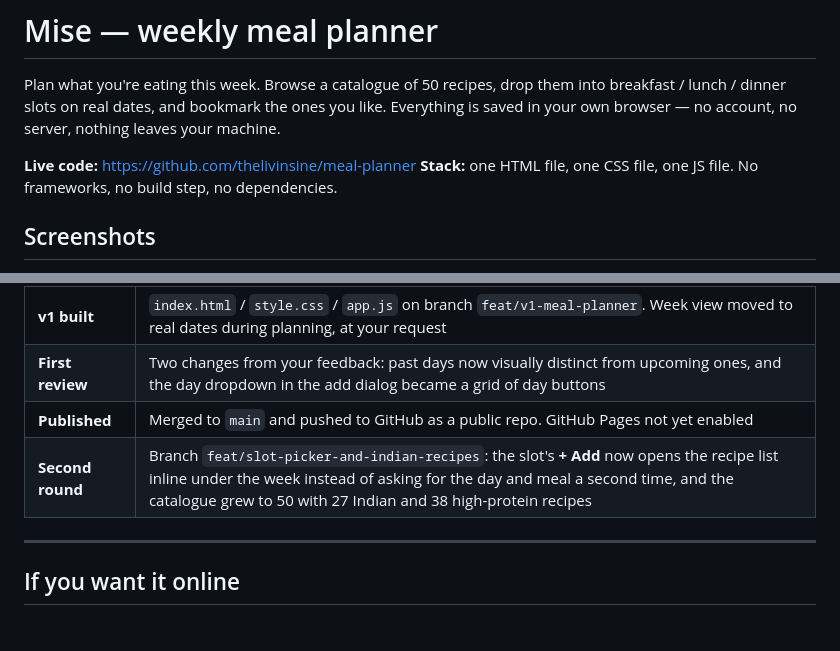
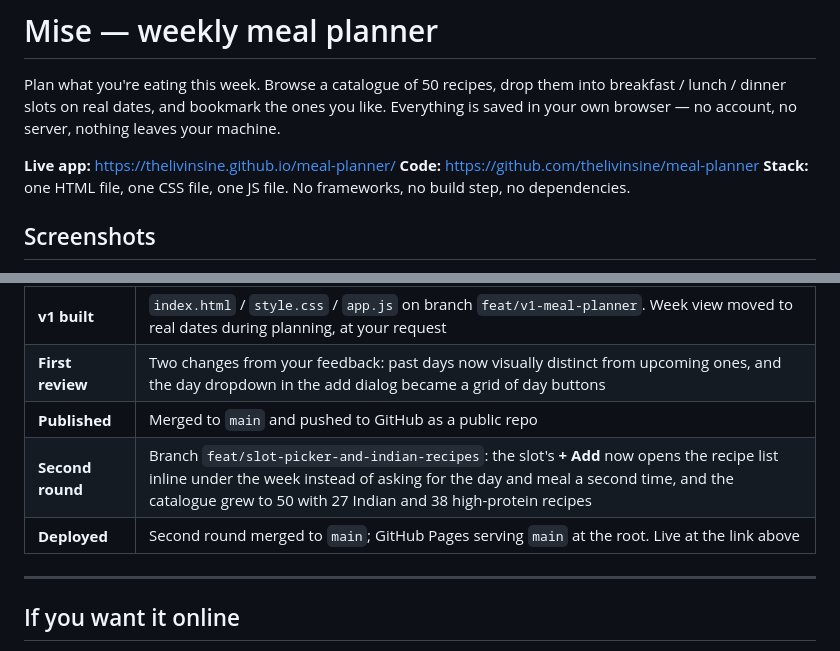
Before and after one commit to thelivinsine/meal-planner, a Markdown page: README.md, 2 parts joined by grey strips. Drawn GitHub-style.

Commit message:
Point the README at the live site
Pages is enabled and serving `main` at the root, so the "not yet enabled" note
was stale. Live URL added at the top alongside the repo link, and a Deployed
row closes out the progress table.

Co-Authored-By: Claude Opus 5 <noreply@anthropic.com>

```diff
--- a/README.md
+++ b/README.md
@@ -4,7 +4,8 @@ Plan what you're eating this week. Browse a catalogue of 50 recipes, drop them i
 breakfast / lunch / dinner slots on real dates, and bookmark the ones you like.
 Everything is saved in your own browser — no account, no server, nothing leaves your machine.
 
-**Live code:** https://github.com/thelivinsine/meal-planner
+**Live app:** https://thelivinsine.github.io/meal-planner/
+**Code:** https://github.com/thelivinsine/meal-planner
 **Stack:** one HTML file, one CSS file, one JS file. No frameworks, no build step, no dependencies.
 
 ## Screenshots
@@ -195,8 +196,9 @@ development, so layout on a real phone and a clean console during real use were
 | **Scope** | Settled on v1: three views, ~25 recipes, week planning, bookmarks. Month calendar and drag-and-drop explicitly excluded |
 | **v1 built** | `index.html` / `style.css` / `app.js` on branch `feat/v1-meal-planner`. Week view moved to real dates during planning, at your request |
 | **First review** | Two changes from your feedback: past days now visually distinct from upcoming ones, and the day dropdown in the add dialog became a grid of day buttons |
-| **Published** | Merged to `main` and pushed to GitHub as a public repo. GitHub Pages not yet enabled |
+| **Published** | Merged to `main` and pushed to GitHub as a public repo |
 | **Second round** | Branch `feat/slot-picker-and-indian-recipes`: the slot's **+ Add** now opens the recipe list inline under the week instead of asking for the day and meal a second time, and the catalogue grew to 50 with 27 Indian and 38 high-protein recipes |
+| **Deployed** | Second round merged to `main`; GitHub Pages serving `main` at the root. Live at the link above |
 
 ---
 
```
